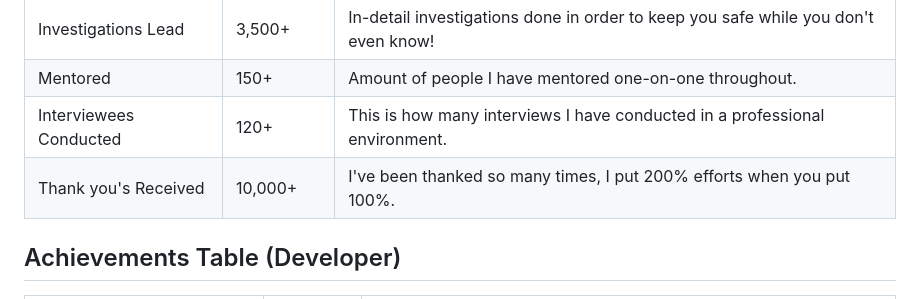
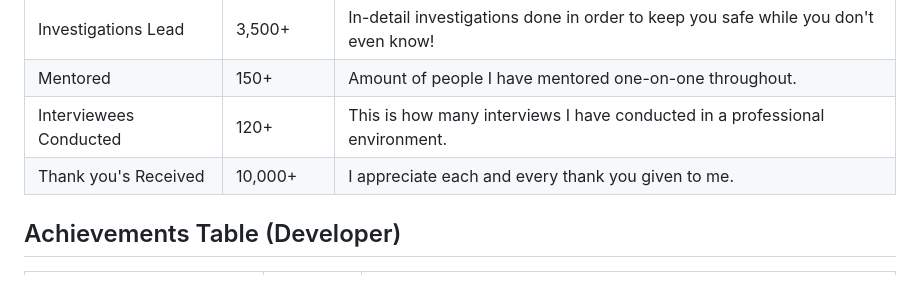
Before and after one commit to TheDiamondRoblox/TheDiamondRoblox, a Markdown page: README.md, the part around the change. GitHub-like rendering.

```diff
--- a/README.md
+++ b/README.md
@@ -21,7 +21,7 @@ If you need help in servers I moderate, feel free to reach out via DMs. As a sta
 | Investigations Lead     | 3,500+    | In-detail investigations done in order to keep you safe while you don't even know!|
 | Mentored            | 150+    | Amount of people I have mentored one-on-one throughout.|
 | Interviewees Conducted | 120+      | This is how many interviews I have conducted in a professional environment.|
-| Thank you's Received    | 10,000+   | I've been thanked so many times, I put 200% efforts when you put 100%.|
+| Thank you's Received    | 10,000+   | I appreciate each and every thank you given to me.|
 
 ## Achievements Table (Developer)
 
```
